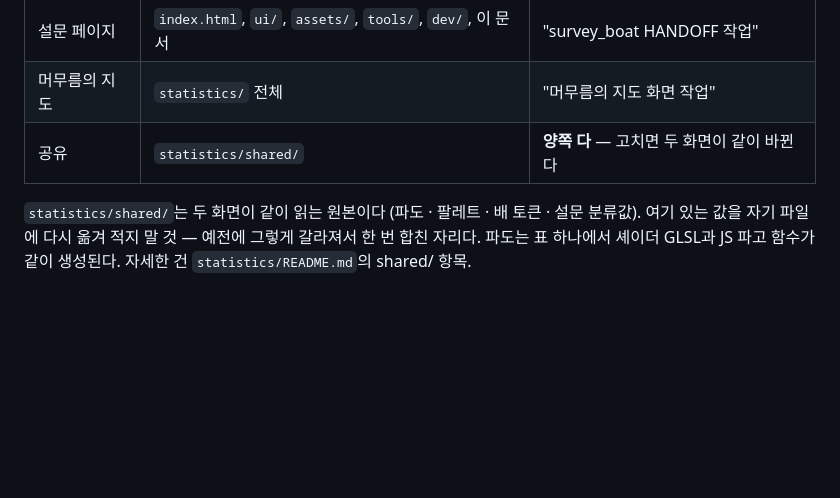
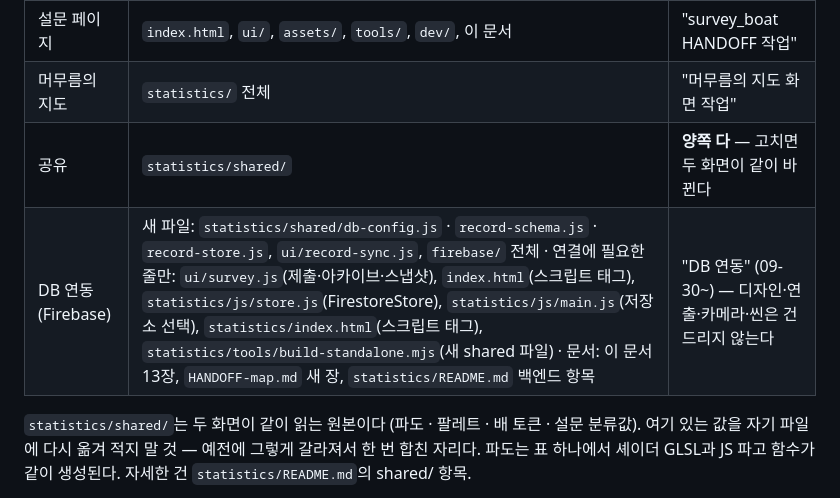
Before and after one commit to smleeeymc-prog/survey_boat, a Markdown page: HANDOFF.md, the part around the change. Drawn GitHub-style; blank space fills up the shorter version.

Commit message:
분담표에 DB 연동 세션 추가 — 설문·지도 두 영역을 가로지르므로 건드리는 파일을 먼저 적어 둔다
Firebase 연동은 설문(ui/survey.js·index.html)과 지도(store.js·main.js) 양쪽 파일을
고쳐야 한다. 다른 두 세션이 모르고 같은 줄을 고치지 않게, 새 모듈과 연결에 필요한
최소 수정 파일을 코드보다 먼저 표에 올린다.

Co-Authored-By: Claude Opus 5.5 <noreply@anthropic.com>
Claude-Session: https://claude.ai/code/session_01SbgVPN4oNJgvz33ysWnuHF

```diff
--- a/HANDOFF.md
+++ b/HANDOFF.md
@@ -35,6 +35,7 @@
 | 설문 페이지 | `index.html`, `ui/`, `assets/`, `tools/`, `dev/`, 이 문서 | "survey_boat HANDOFF 작업" |
 | 머무름의 지도 | `statistics/` 전체 | "머무름의 지도 화면 작업" |
 | 공유 | `statistics/shared/` | **양쪽 다** — 고치면 두 화면이 같이 바뀐다 |
+| DB 연동 (Firebase) | 새 파일: `statistics/shared/db-config.js` · `record-schema.js` · `record-store.js`, `ui/record-sync.js`, `firebase/` 전체 · 연결에 필요한 줄만: `ui/survey.js`(제출·아카이브·스냅샷), `index.html`(스크립트 태그), `statistics/js/store.js`(FirestoreStore), `statistics/js/main.js`(저장소 선택), `statistics/index.html`(스크립트 태그), `statistics/tools/build-standalone.mjs`(새 shared 파일) · 문서: 이 문서 13장, `HANDOFF-map.md` 새 장, `statistics/README.md` 백엔드 항목 | "DB 연동" (09-30~) — 디자인·연출·카메라·씬은 건드리지 않는다 |
 
 `statistics/shared/`는 두 화면이 같이 읽는 원본이다 (파도 · 팔레트 · 배 토큰 · 설문 분류값).
 여기 있는 값을 자기 파일에 다시 옮겨 적지 말 것 — 예전에 그렇게 갈라져서 한 번 합친 자리다.
```
